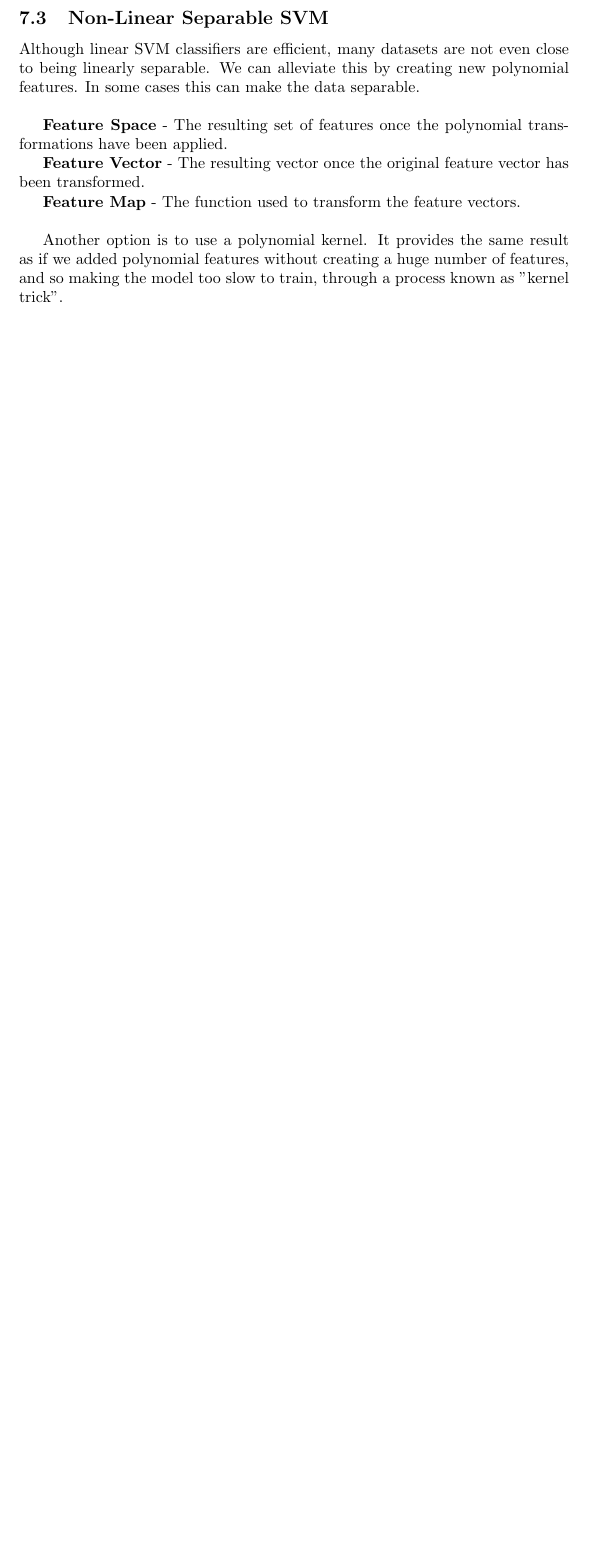
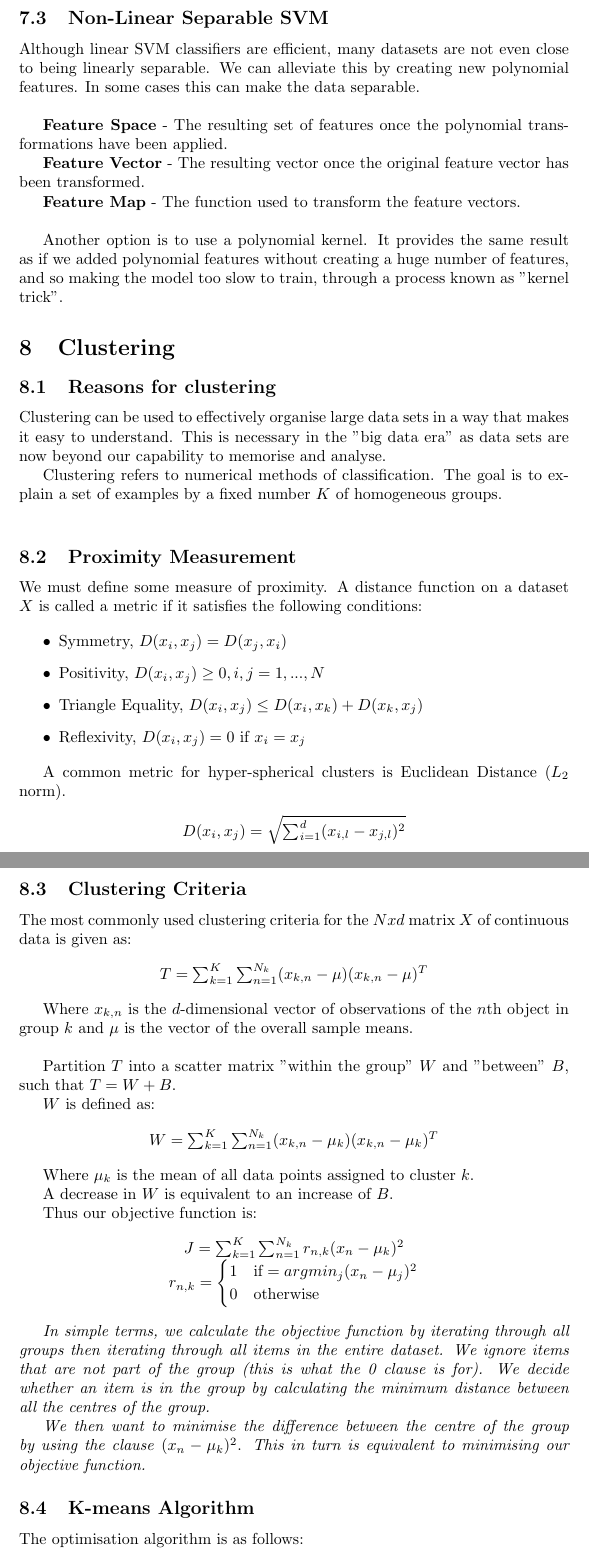
Before and after one commit to vvvm23/y2-exam-notes, a LaTeX document (Software Methodologies/ml.tex, which reads Software Methodologies/ml/08-clustering.tex): part of page 11 of 11 before the commit and two parts of pages 11 and 12 of 13 after it, the two joined at a grey line, cut so that both start at the same text, the shorter picture padded with empty space. Compiled offline with pdfLaTeX.

Commit message:
started ch8

```diff
--- a/Software Methodologies/ml.tex
+++ b/Software Methodologies/ml.tex
@@ -38,4 +38,7 @@
 \section{Support Vector Machine}
 \subfile{ml/07-svm.tex}
 
+\section{Clustering}
+\subfile{ml/08-clustering.tex}
+
 \end{document}
--- /dev/null
+++ b/Software Methodologies/ml/08-clustering.tex
@@ -0,0 +1,68 @@
+\documentclass[../ml.tex]{subfiles}
+
+\begin{document}
+\subsection{Reasons for clustering}
+
+Clustering can be used to effectively organise large data sets in a way that makes it easy to understand. This is necessary in the "big data era" as data sets are now beyond our capability to memorise and analyse.
+
+Clustering refers to numerical methods of classification. The goal is to explain a set of examples by a fixed number $K$ of homogeneous groups.
+\\
+
+\subsection{Proximity Measurement}
+We must define some measure of proximity. A distance function on a dataset $X$ is called a metric if it satisfies the following conditions:
+
+\begin{itemize}
+    \item Symmetry, $D(x_i, x_j) = D(x_j, x_i)$
+    \item Positivity, $D(x_i, x_j) \geq 0, i,j=1,...,N$
+    \item Triangle Equality, $D(x_i, x_j) \leq D(x_i, x_k) + D(x_k, x_j)$
+    \item Reflexivity, $D(x_i, x_j) = 0$ if $x_i = x_j$
+\end{itemize}
+
+A common metric for hyper-spherical clusters is Euclidean Distance ($L_2$ norm).
+\begin{center}
+$D(x_i, x_j) = \sqrt{ \sum^{d}_{i=1} (x_{i,l} - x_{j,l})^2 }$
+\end{center}
+
+\subsection{Clustering Criteria}
+
+The most commonly used clustering criteria for the $Nxd$ matrix $X$ of continuous data is given as:
+
+\begin{center}
+    $ T = \sum^{K}_{k=1} \sum^{N_k}_{n=1} (x_{k,n} - \mu)(x_{k,n} - \mu)^T$
+\end{center}
+
+Where $x_{k,n}$ is the $d$-dimensional vector of observations of the $n$th object in group $k$ and $\mu$ is the vector of the overall sample means.
+\\
+
+Partition $T$ into a scatter matrix "within the group" $W$ and "between" $B$, such that $T=W+B$.
+
+$W$ is defined as:
+
+\begin{center}
+    $W= \sum^{K}_{k=1} \sum^{N_k}_{n=1} (x_{k,n} - \mu _k)(x_{k,n} - \mu _k)^T$
+\end{center}
+
+Where $\mu _k$ is the mean of all data points assigned to cluster $k$.
+
+A decrease in $W$ is equivalent to an increase of $B$.
+
+Thus our objective function is:
+
+\begin{center}
+    $J = \sum^{K}_{k=1} \sum^{N_k}_{n=1} r_{n,k} (x_n - \mu _k)^2$
+
+    $r_{n,k} =
+    \begin{cases}
+        1 & \text{if} = arg min_j (x_n - \mu _j)^2 \\
+        0 & \text{otherwise}
+    \end{cases}
+    $
+\end{center}
+
+\textit{In simple terms, we calculate the objective function by iterating through all groups then iterating through all items in the entire dataset. We ignore items that are not part of the group (this is what the 0 clause is for). We decide whether an item is in the group by calculating the minimum distance between all the centres of the group.}
+
+\textit{We then want to minimise the difference between the centre of the group by using the clause} $(x_n- \mu _k)^2$. \textit{This in turn is equivalent to minimising our objective function.}
+
+\subsection{K-means Algorithm}
+
+The optimisation algorithm is as follows:
```
Also changed, not shown: Software Methodologies/ml/08-clustering.tex (21 more changed lines).
